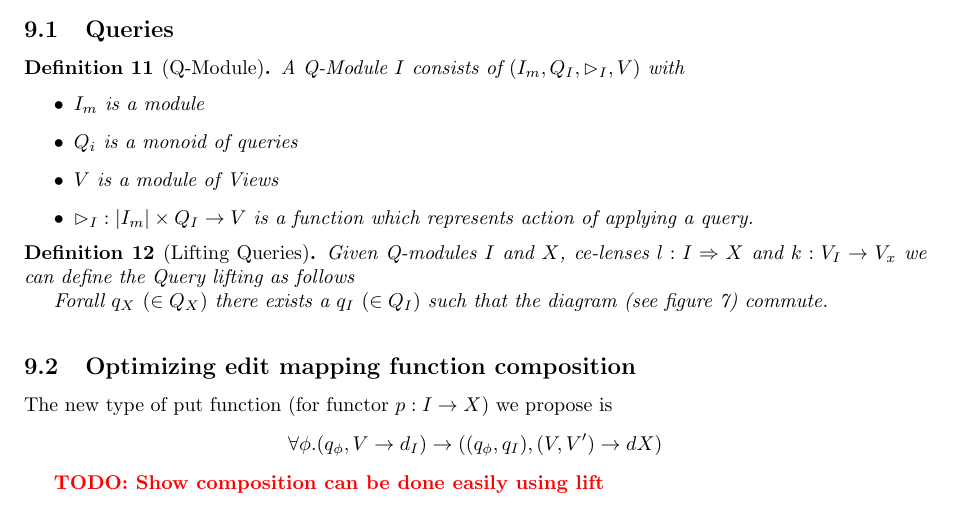
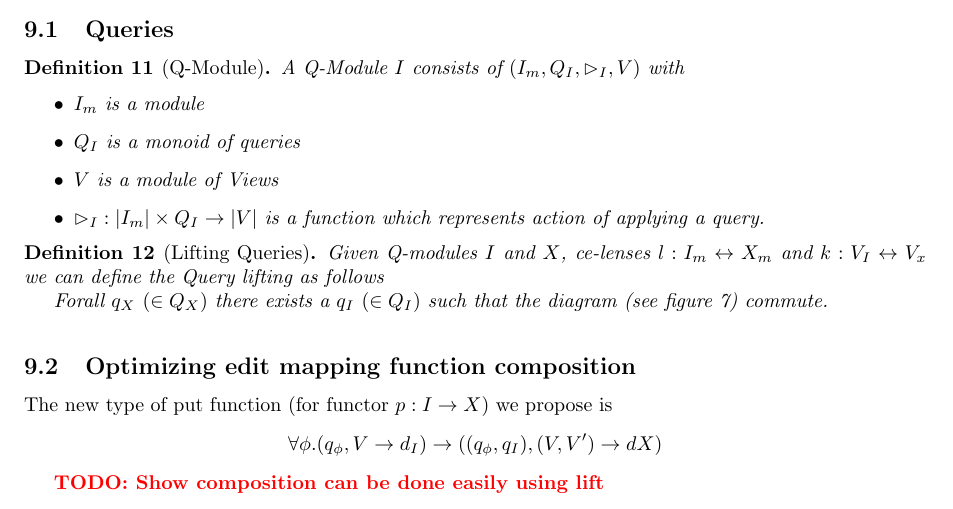
Before and after one commit to cornell-pl/ajmani.js, a LaTeX document (tex/m-and-i-edit-lenses.tex): part of page 6 of 7, cut so that both start at the same text. Compiled offline with pdfLaTeX.

Commit message:
corrections in queries

```diff
--- a/tex/m-and-i-edit-lenses.tex
+++ b/tex/m-and-i-edit-lenses.tex
@@ -392,14 +392,14 @@ of edits, we permit the presence of queries in edits.
 \begin{definition}[Q-Module] A Q-Module $I$ consists of $(I_m,Q_I,\rhd_{I},V)$ with
 \begin{itemize}
 \item $I_m$ is a module
-\item $Q_i$ is a monoid of queries
+\item $Q_I$ is a monoid of queries
 \item $V$ is a module of Views
-\item $\rhd_{I} : |I_m| \times Q_I \to V$ is a function which represents action of applying a query.
+\item $\rhd_{I} : |I_m| \times Q_I \to |V|$ is a function which represents action of applying a query.
 \end{itemize}
 \end{definition}
 
 \begin{definition}[Lifting Queries]
-Given Q-modules $I$ and $X$, ce-lenses $l : I \Rightarrow X$ and $k : V_I \to V_x$ we can define the Query lifting as follows
+Given Q-modules $I$ and $X$, ce-lenses $l : I_m \leftrightarrow X_m$ and $k : V_I \leftrightarrow V_x$ we can define the Query lifting as follows
 
 Forall $q_X$ $(\in Q_X)$ there exists a $q_I$ $(\in Q_I)$ such that the diagram (see figure \ref{fig:lifting-queries}) commute.
 \end{definition}
```
